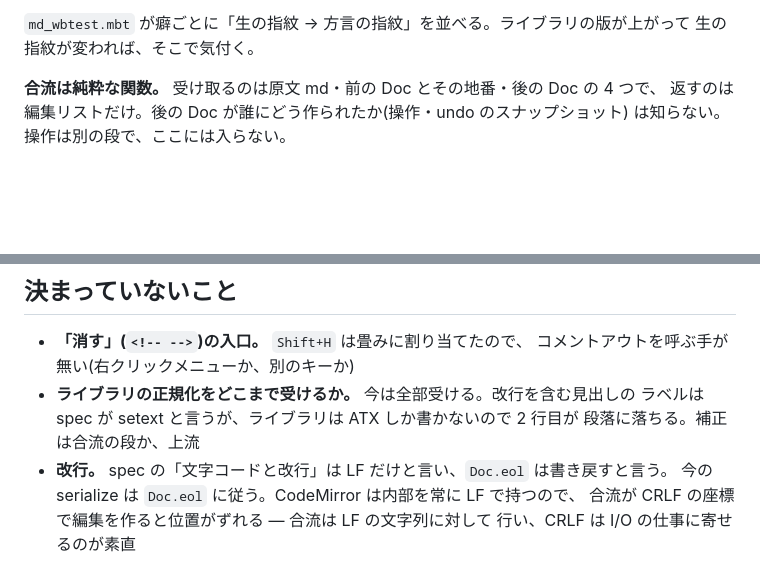
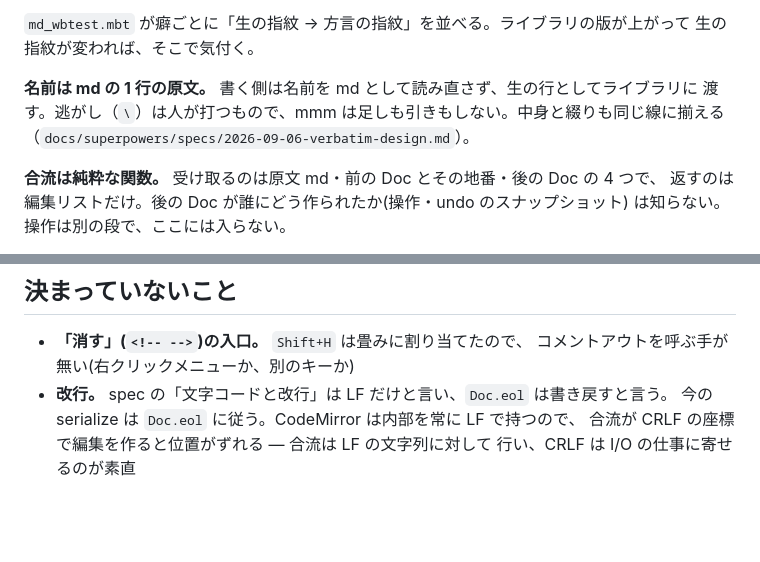
Before and after one commit to Project-Starlivia/mmm, a Markdown page: docs/core.md, 2 parts joined by grey strips. Drawn GitHub-style; blank space fills up the shorter version.

```diff
--- a/docs/core.md
+++ b/docs/core.md
@@ -129,6 +129,10 @@ build / content / fold / merge は方言の mdAst だけを見る。
 
 `md_wbtest.mbt` が癖ごとに「生の指紋 → 方言の指紋」を並べる。ライブラリの版が上がって
 生の指紋が変われば、そこで気付く。
+
+**名前は md の 1 行の原文。** 書く側は名前を md として読み直さず、生の行としてライブラリに
+渡す。逃がし（`\`）は人が打つもので、mmm は足しも引きもしない。中身と綴りも同じ線に揃える
+（`docs/superpowers/specs/2026-09-06-verbatim-design.md`）。
 
 **合流は純粋な関数。** 受け取るのは原文 md・前の Doc とその地番・後の Doc の 4 つで、
 返すのは編集リストだけ。後の Doc が誰にどう作られたか(操作・undo のスナップショット)
@@ -407,9 +411,6 @@ docs/superpowers/specs/2026-09-06-map-core-design.md）。CodeMirror が DOM を
 
 - **「消す」(`<!-- -->`)の入口。** `Shift+H` は畳みに割り当てたので、
   コメントアウトを呼ぶ手が無い(右クリックメニューか、別のキーか)
-- **ライブラリの正規化をどこまで受けるか。** 今は全部受ける。改行を含む見出しの
-  ラベルは spec が setext と言うが、ライブラリは ATX しか書かないので 2 行目が
-  段落に落ちる。補正は合流の段か、上流
 - **改行。** spec の「文字コードと改行」は LF だけと言い、`Doc.eol` は書き戻すと言う。
   今の serialize は `Doc.eol` に従う。CodeMirror は内部を常に LF で持つので、
   合流が CRLF の座標で編集を作ると位置がずれる — 合流は LF の文字列に対して
```
Also changed, not shown: docs/spec.md (+5 -0 lines).
